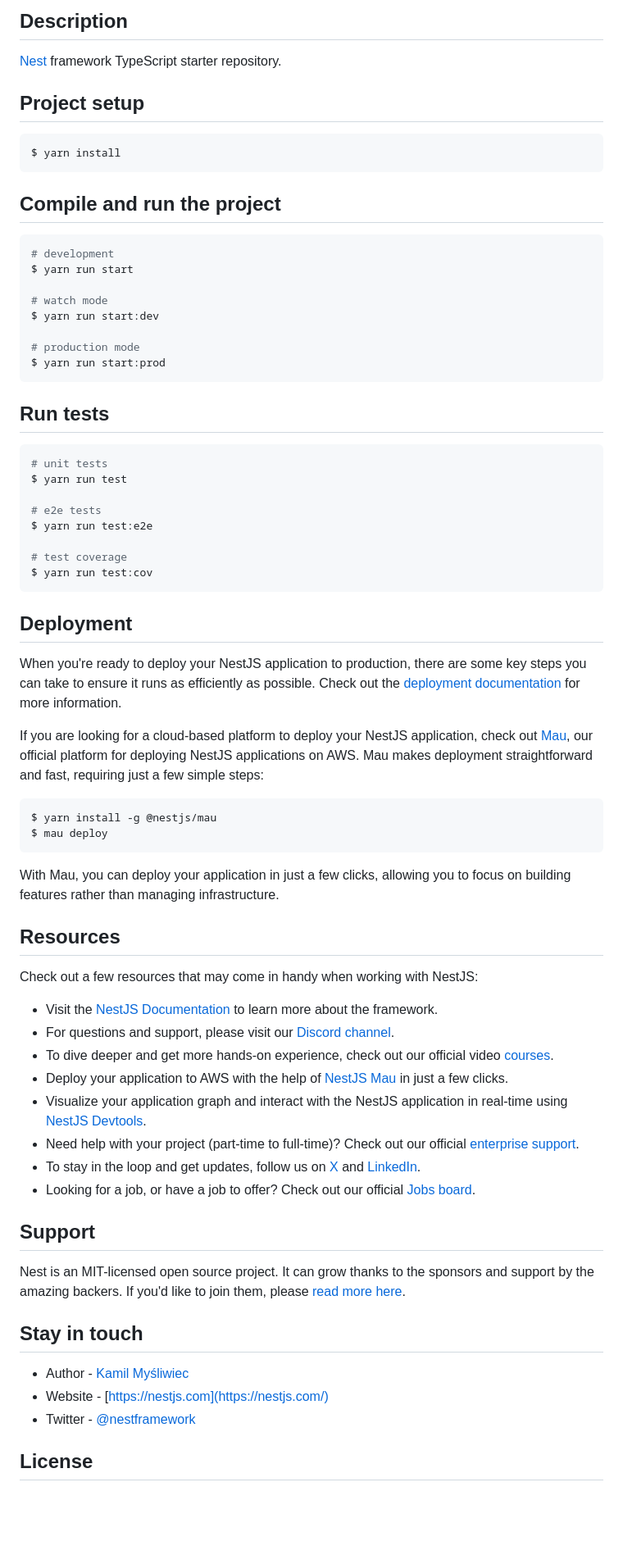
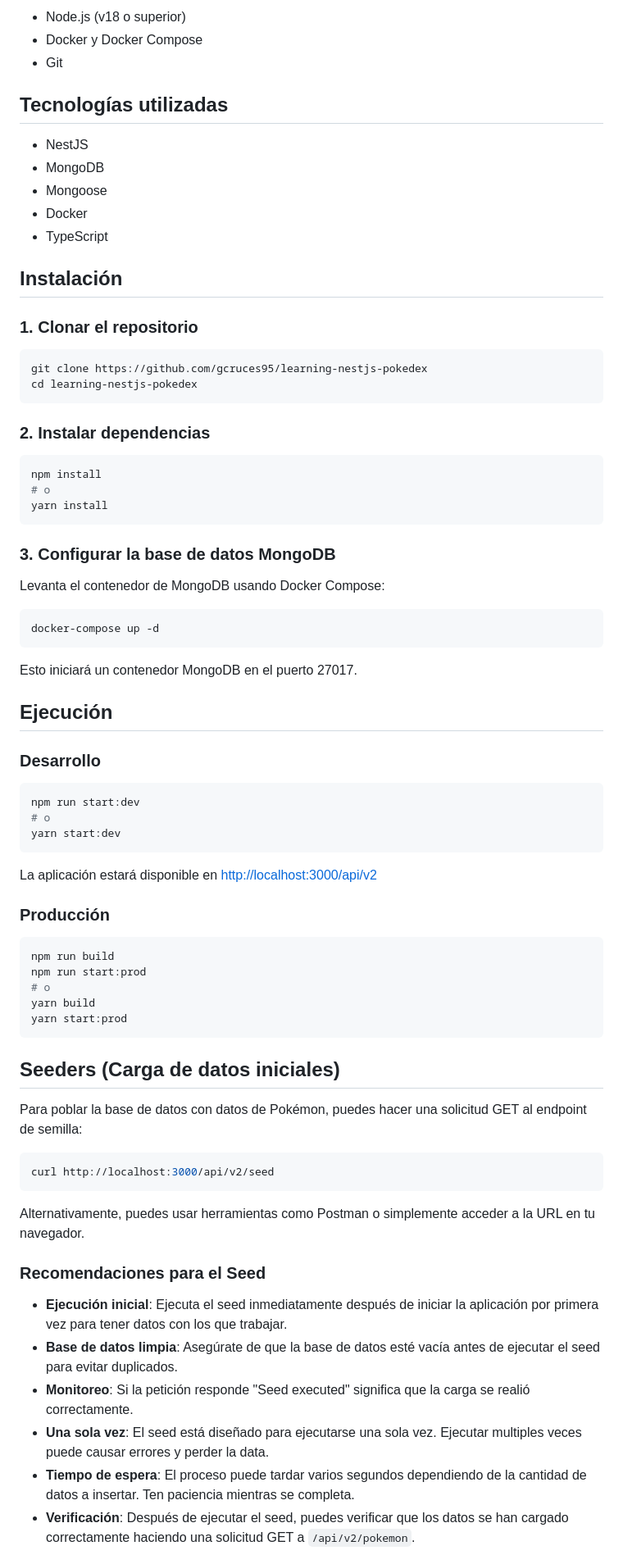
Before and after one commit to gcruces95/learning-nestjs-pokedex, a Markdown page: README.md, the part around the change printed below. Shown: that part at 82% size. Rendered like a GitHub page; blank space fills up the shorter version.

Commit message:
docs: :memo: actualizar README.md para Pokedex NestJS

````diff
--- a/README.md
+++ b/README.md
@@ -23,75 +6,81 @@
 
-## Description
+- Node.js (v18 o superior)
+- Docker y Docker Compose
+- Git
 
-[Nest](https://github.com/nestjs/nest) framework TypeScript starter repository.
+## Tecnologías utilizadas
 
-## Project setup
+- NestJS
+- MongoDB
+- Mongoose
+- Docker
+- TypeScript
+
+## Instalación
+
+### 1. Clonar el repositorio
 
 ```bash
-$ yarn install
+git clone https://github.com/gcruces95/learning-nestjs-pokedex
+cd learning-nestjs-pokedex
 ```
 
-## Compile and run the project
+### 2. Instalar dependencias
 
 ```bash
-# development
-$ yarn run start
-
-# watch mode
-$ yarn run start:dev
-
-# production mode
-$ yarn run start:prod
+npm install
+# o
+yarn install
 ```
 
-## Run tests
+### 3. Configurar la base de datos MongoDB
+
+Levanta el contenedor de MongoDB usando Docker Compose:
 
 ```bash
-# unit tests
-$ yarn run test
-
-# e2e tests
-$ yarn run test:e2e
-
-# test coverage
-$ yarn run test:cov
+docker-compose up -d
 ```
 
-## Deployment
+Esto iniciará un contenedor MongoDB en el puerto 27017.
 
-When you're ready to deploy your NestJS application to production, there are some key steps you can take to ensure it runs as efficiently as possible. Check out the [deployment documentation](https://docs.nestjs.com/deployment) for more information.
+## Ejecución
 
-If you are looking for a cloud-based platform to deploy your NestJS application, check out [Mau](https://mau.nestjs.com), our official platform for deploying NestJS applications on AWS. Mau makes deployment straightforward and fast, requiring just a few simple steps:
+### Desarrollo
 
 ```bash
-$ yarn install -g @nestjs/mau
-$ mau deploy
+npm run start:dev
+# o
+yarn start:dev
 ```
 
-With Mau, you can deploy your application in just a few clicks, allowing you to focus on building features rather than managing infrastructure.
+La aplicación estará disponible en [http://localhost:3000/api/v2](http://localhost:3000/api/v2)
 
-## Resources
+### Producción
 
-Check out a few resources that may come in handy when working with NestJS:
+```bash
+npm run build
+npm run start:prod
+# o
+yarn build
+yarn start:prod
+```
 
-- Visit the [NestJS Documentation](https://docs.nestjs.com) to learn more about the framework.
-- For questions and support, please visit our [Discord channel](https://discord.gg/G7Qnnhy).
-- To dive deeper and get more hands-on experience, check out our official video [courses](https://courses.nestjs.com/).
-- Deploy your application to AWS with the help of [NestJS Mau](https://mau.nestjs.com) in just a few clicks.
-- Visualize your application graph and interact with the NestJS application in real-time using [NestJS Devtools](https://devtools.nestjs.com).
-- Need help with your project (part-time to full-time)? Check out our official [enterprise support](https://enterprise.nestjs.com).
-- To stay in the loop and get updates, follow us on [X](https://x.com/nestframework) and [LinkedIn](https://linkedin.com/company/nestjs).
-- Looking for a job, or have a job to offer? Check out our official [Jobs board](https://jobs.nestjs.com).
+## Seeders (Carga de datos iniciales)
 
-## Support
+Para poblar la base de datos con datos de Pokémon, puedes hacer una solicitud GET al endpoint de semilla:
 
-Nest is an MIT-licensed open source project. It can grow thanks to the sponsors and support by the amazing backers. If you'd like to join them, please [read more here](https://docs.nestjs.com/support).
+```bash
+curl http://localhost:3000/api/v2/seed
+```
 
-## Stay in touch
+Alternativamente, puedes usar herramientas como Postman o simplemente acceder a la URL en tu navegador.
 
-- Author - [Kamil Myśliwiec](https://twitter.com/kammysliwiec)
-- Website - [https://nestjs.com](https://nestjs.com/)
-- Twitter - [@nestframework](https://twitter.com/nestframework)
+### Recomendaciones para el Seed
 
-## License
+- **Ejecución inicial**: Ejecuta el seed inmediatamente después de iniciar la aplicación por primera vez para tener datos con los que trabajar.
+- **Base de datos limpia**: Asegúrate de que la base de datos esté vacía antes de ejecutar el seed para evitar duplicados.
+- **Monitoreo**: Si la petición responde "Seed executed" significa que la carga se realió correctamente.
+- **Una sola vez**: El seed está diseñado para ejecutarse una sola vez. Ejecutar multiples veces puede causar errores y perder la data.
+- **Tiempo de espera**: El proceso puede tardar varios segundos dependiendo de la cantidad de datos a insertar. Ten paciencia mientras se completa.
+- **Verificación**: Después de ejecutar el seed, puedes verificar que los datos se han cargado correctamente haciendo una solicitud GET a `/api/v2/pokemon`.
 
````
Also changed, not shown: other parts of README.md (+69 -21 lines).
